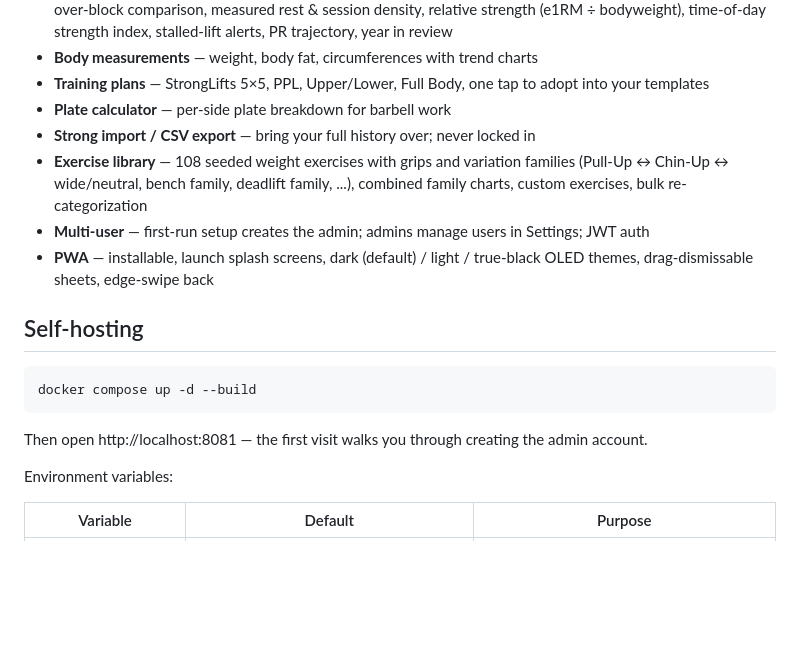
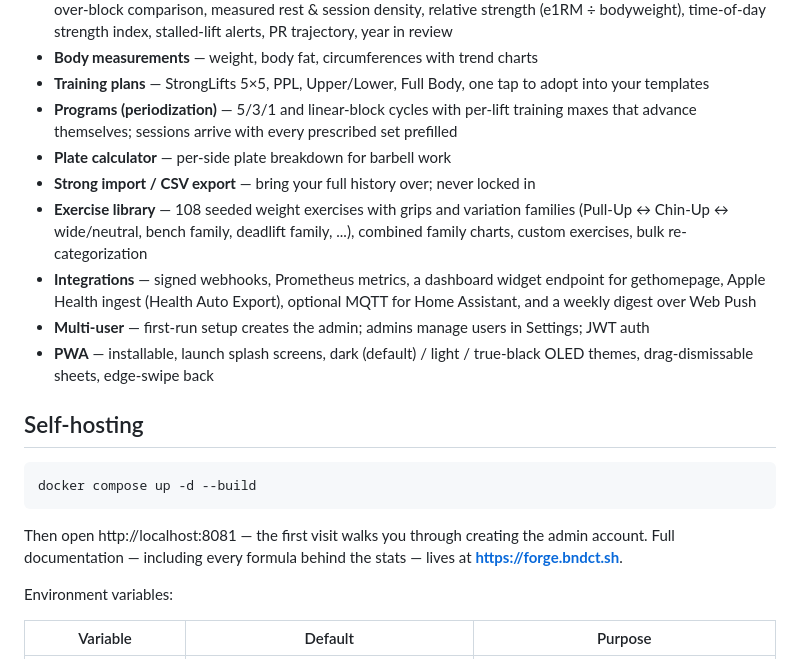
Before and after one commit to bndct-devops/forge, a Markdown page: README.md, the part around the change. Rendered like a GitHub page; blank space fills up the shorter version.

Commit message:
README: programs, integrations, docs-site pointer
Co-Authored-By: Claude Fable 5 <noreply@anthropic.com>

````diff
--- a/README.md
+++ b/README.md
@@ -45,11 +45,17 @@ surfaces, OKLCH tokens, Onest + Bricolage Grotesque), its own ember accent.
 - **Body measurements** — weight, body fat, circumferences with trend charts
 - **Training plans** — StrongLifts 5×5, PPL, Upper/Lower, Full Body, one tap
   to adopt into your templates
+- **Programs (periodization)** — 5/3/1 and linear-block cycles with per-lift
+  training maxes that advance themselves; sessions arrive with every
+  prescribed set prefilled
 - **Plate calculator** — per-side plate breakdown for barbell work
 - **Strong import / CSV export** — bring your full history over; never locked in
 - **Exercise library** — 108 seeded weight exercises with grips and variation
   families (Pull-Up ↔ Chin-Up ↔ wide/neutral, bench family, deadlift family,
   ...), combined family charts, custom exercises, bulk re-categorization
+- **Integrations** — signed webhooks, Prometheus metrics, a dashboard widget
+  endpoint for gethomepage, Apple Health ingest (Health Auto Export), optional
+  MQTT for Home Assistant, and a weekly digest over Web Push
 - **Multi-user** — first-run setup creates the admin; admins manage users in
   Settings; JWT auth
 - **PWA** — installable, launch splash screens, dark (default) / light /
@@ -62,7 +68,8 @@ docker compose up -d --build
 ```
 
 Then open http://localhost:8081 — the first visit walks you through creating
-the admin account.
+the admin account. Full documentation — including every formula behind the
+stats — lives at **https://forge.bndct.sh**.
 
 Environment variables:
 
````
